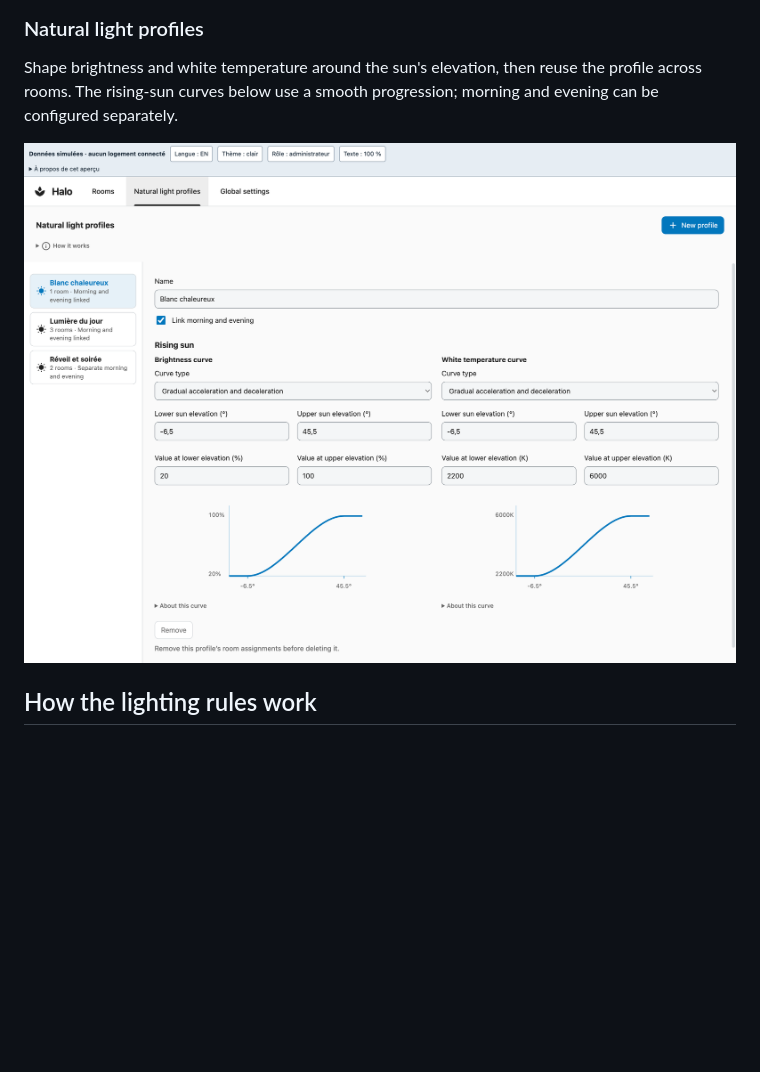
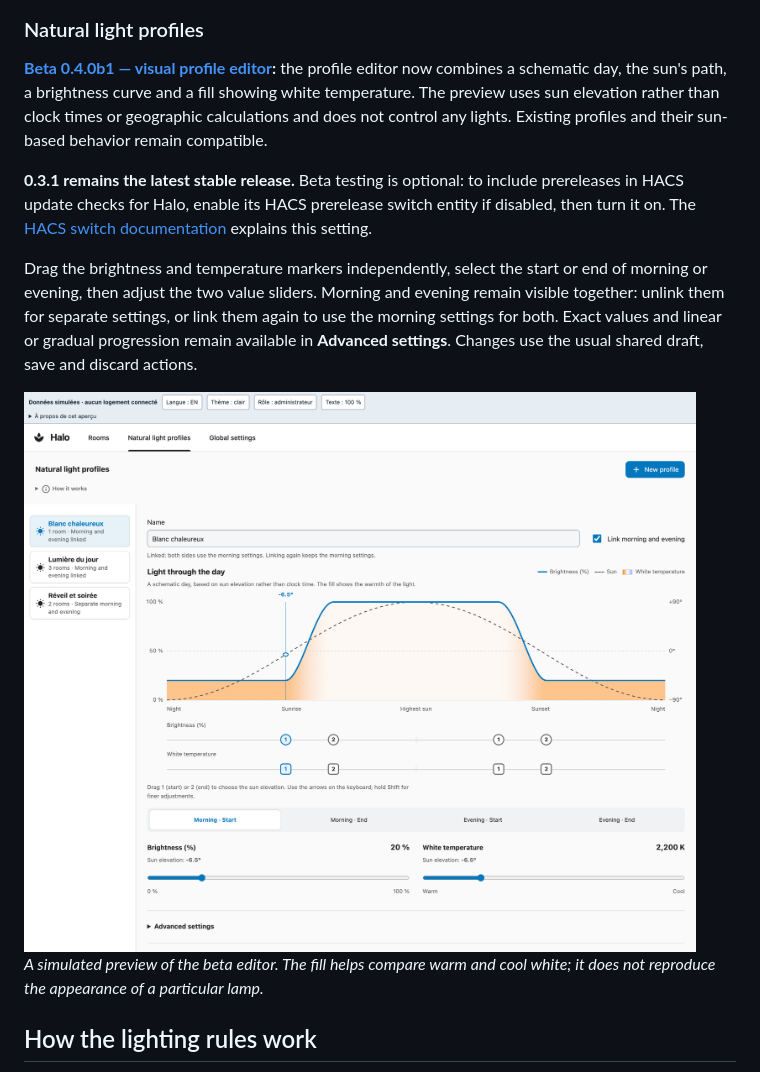
Before and after one commit to Gnol86/Halo, a Markdown page: README.md, the part around one of its changes. Rendered like a GitHub page; pictures changed too: docs/images/natural-profiles-en.png; blank space fills up the shorter version.

```diff
--- a/README.md
+++ b/README.md
@@ -118,6 +118,10 @@ Choose a presence source, allow time before switching off an empty room, and set
 
 ### Natural light profiles
 
-Shape brightness and white temperature around the sun's elevation, then reuse the profile across rooms. The rising-sun curves below use a smooth progression; morning and evening can be configured separately.
+**[Beta 0.4.0b1 — visual profile editor](https://github.com/Gnol86/Halo/releases/tag/v0.4.0b1):** the profile editor now combines a schematic day, the sun's path, a brightness curve and a fill showing white temperature. The preview uses sun elevation rather than clock times or geographic calculations and does not control any lights. Existing profiles and their sun-based behavior remain compatible.
+
+**0.3.1 remains the latest stable release.** Beta testing is optional: to include prereleases in HACS update checks for Halo, enable its HACS prerelease switch entity if disabled, then turn it on. The [HACS switch documentation](https://www.hacs.dev/docs/use/entities/switch/) explains this setting.
+
+Drag the brightness and temperature markers independently, select the start or end of morning or evening, then adjust the two value sliders. Morning and evening remain visible together: unlink them for separate settings, or link them again to use the morning settings for both. Exact values and linear or gradual progression remain available in **Advanced settings**. Changes use the usual shared draft, save and discard actions.
 
 <a href="https://raw.githubusercontent.com/Gnol86/Halo/main/docs/images/natural-profiles-en.png">
@@ -125,4 +129,6 @@ Shape brightness and white temperature around the sun's elevation, then reuse th
 </a>
+
+*A simulated preview of the beta editor. The fill helps compare warm and cool white; it does not reproduce the appearance of a particular lamp.*
 
 ## How the lighting rules work
 
```
Also changed, not shown: other parts of README.md (+1 -1 lines), docs/README.fr.md (+8 -2 lines), frontend/README.md (+6 -0 lines), releases/0.4.0b1.md (added, +26 -0 lines), docs/images/natural-profiles-fr.png, 10 other files.
